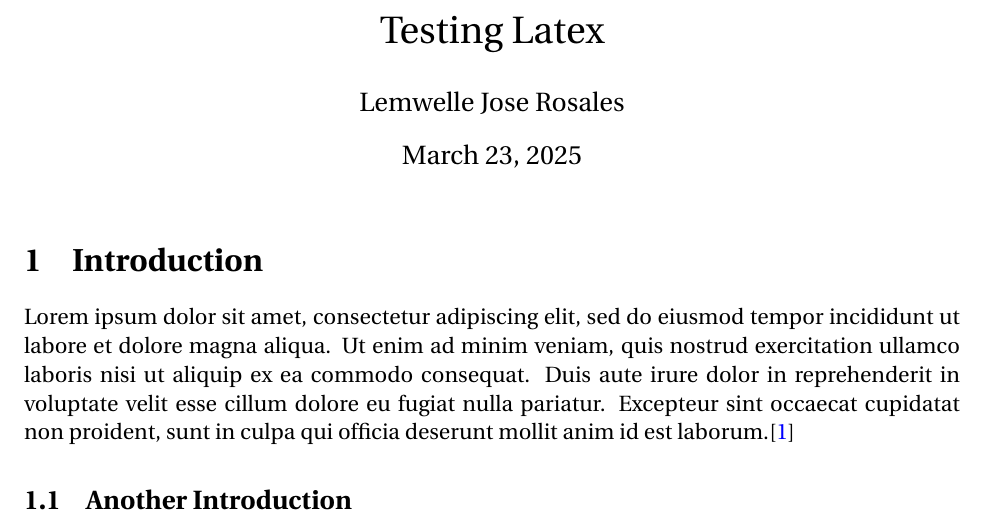
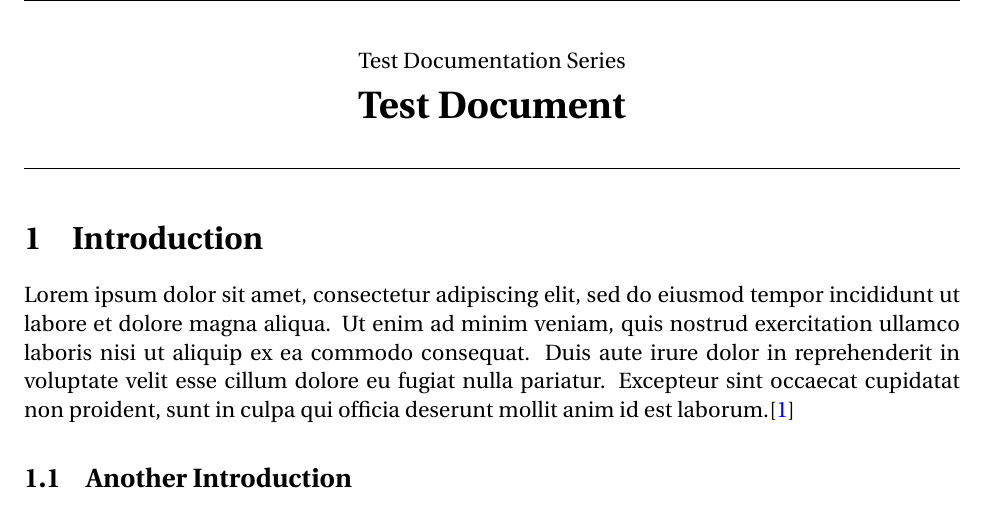
Before and after one commit to r-lemwelle/tex-docu-template, a LaTeX document (tex-tester.tex): part of page 1 of 2, cut at the place of the change. Compiled offline with pdfLaTeX.

Commit message:
template updates

```diff
--- a/tex-tester.tex
+++ b/tex-tester.tex
@@ -1,14 +1,15 @@
 \documentclass[12pt]{article}
 
-\title{Testing Latex}
-\author{Lemwelle Jose Rosales}
-\date{\today}
+% \title{Testing Latex}
+% \author{Lemwelle Jose Rosales}
+% \date{\today}
+% \date{}
 
 %==============================
 % Configurations
 %==============================
 
-\usepackage[margin=1in]{geometry}
+\usepackage[margin=1in,includefoot]{geometry}
 \usepackage{fourier} % GOOD FONTS: mlmodern,fourier,notomath,[adobe-utopia]{mathdesign}
 \usepackage[T1]{fontenc}
 \usepackage{float}
@@ -78,6 +90,13 @@ linkbordercolor = {white}
 
 \begin{document}
-\maketitle
+% \maketitle
+
+\begin{center}
+	Test Documentation Series
+	\\
+	\LARGE\bfseries Test Document
+	\line(1,0){\textwidth}
+\end{center}
 
 %\begin{abstract}
 %\end{abstract}
```
Also changed, not shown: images/sample.png (added), tex-tester.tex (11 more changed lines).
